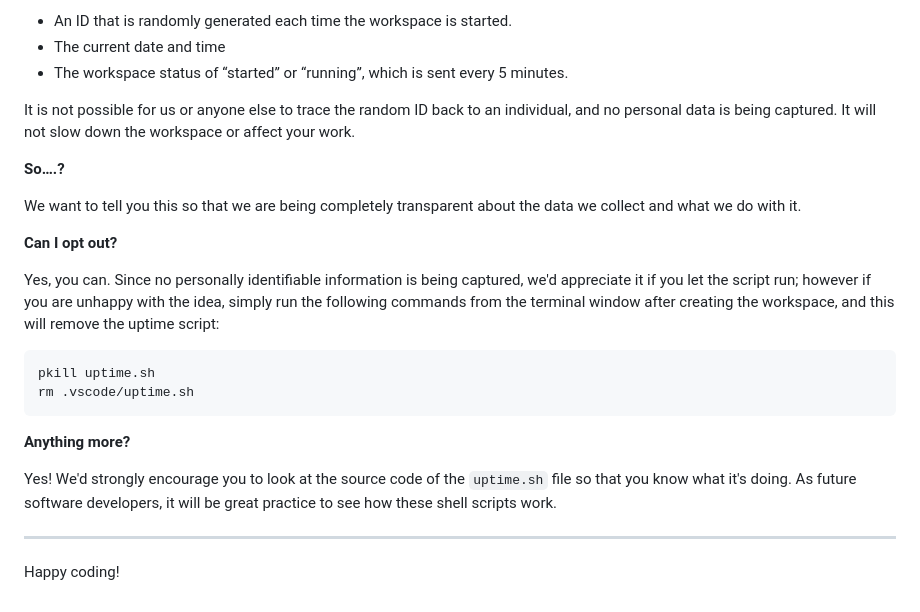
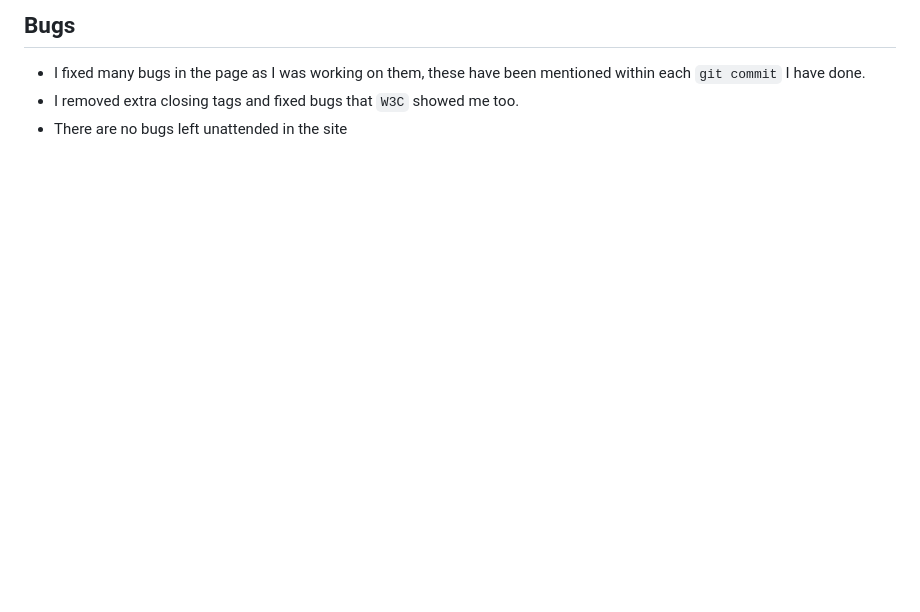
Before and after one commit to ScottQuinn144/project-one, a Markdown page: README.md, the part around one of its changes. GitHub-like rendering; blank space fills up the shorter version.

````diff
--- a/README.md
+++ b/README.md
@@ -83,26 +33,4 @@ For everyday usage of Gitpod, it doesn’t have any effect at all. The script on
-- An ID that is randomly generated each time the workspace is started.
-- The current date and time
-- The workspace status of “started” or “running”, which is sent every 5 minutes.
-
-It is not possible for us or anyone else to trace the random ID back to an individual, and no personal data is being captured. It will not slow down the workspace or affect your work.
-
-**So….?**
-
-We want to tell you this so that we are being completely transparent about the data we collect and what we do with it.
-
-**Can I opt out?**
-
-Yes, you can. Since no personally identifiable information is being captured, we'd appreciate it if you let the script run; however if you are unhappy with the idea, simply run the following commands from the terminal window after creating the workspace, and this will remove the uptime script:
-
-```
-pkill uptime.sh
-rm .vscode/uptime.sh
-```
-
-**Anything more?**
-
-Yes! We'd strongly encourage you to look at the source code of the `uptime.sh` file so that you know what it's doing. As future software developers, it will be great practice to see how these shell scripts work.
-
----
-
-Happy coding!
+## **Bugs**
+- I fixed many bugs in the page as I was working on them, these have been mentioned within each `git commit` I have done.
+- I removed extra closing tags and fixed bugs that `W3C` showed me too.
+- There are no bugs left unattended in the site
````
Also changed, not shown: other parts of README.md (+19 -69 lines), assets/images/full-screen-lighthouse.png (added), assets/images/partial-screen-lighthouse.png (added), 3 other files.
